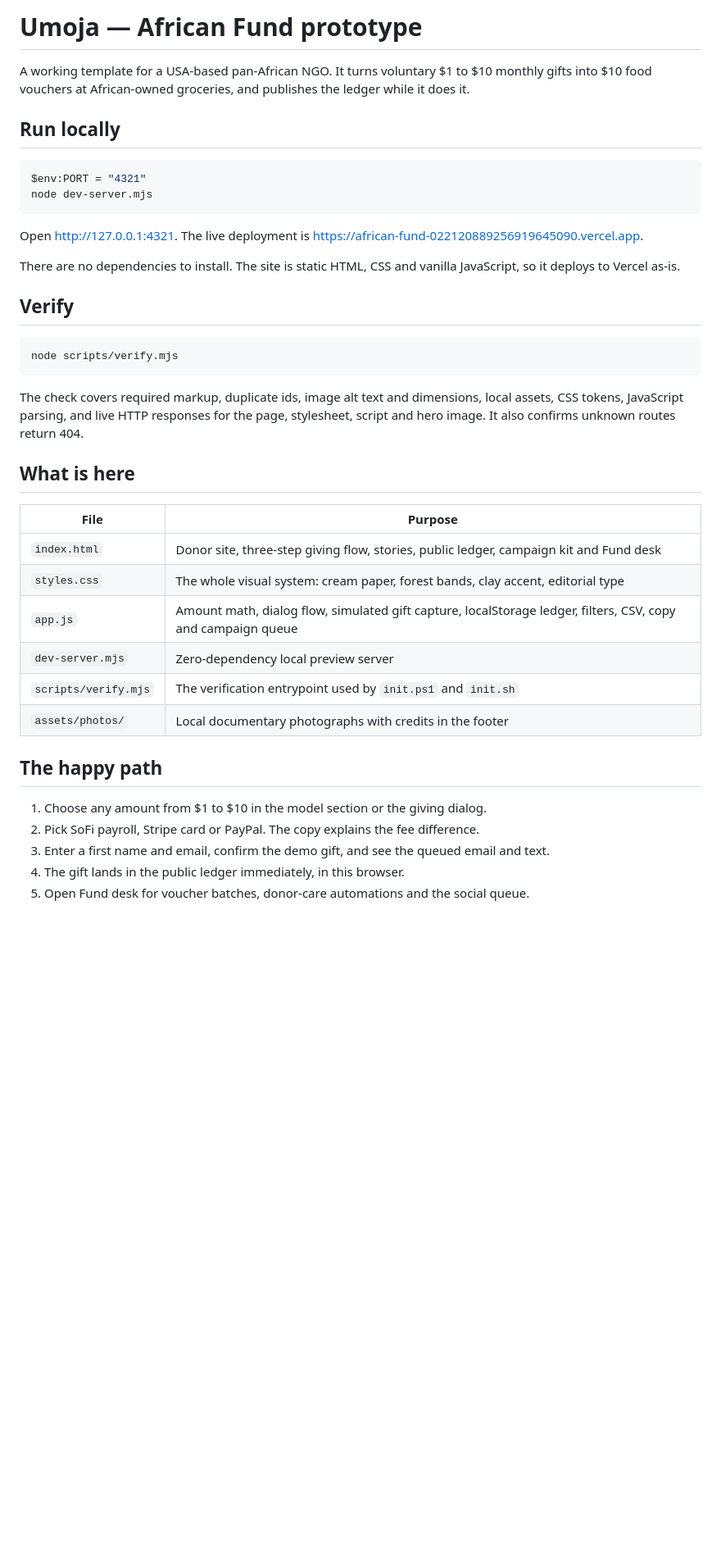
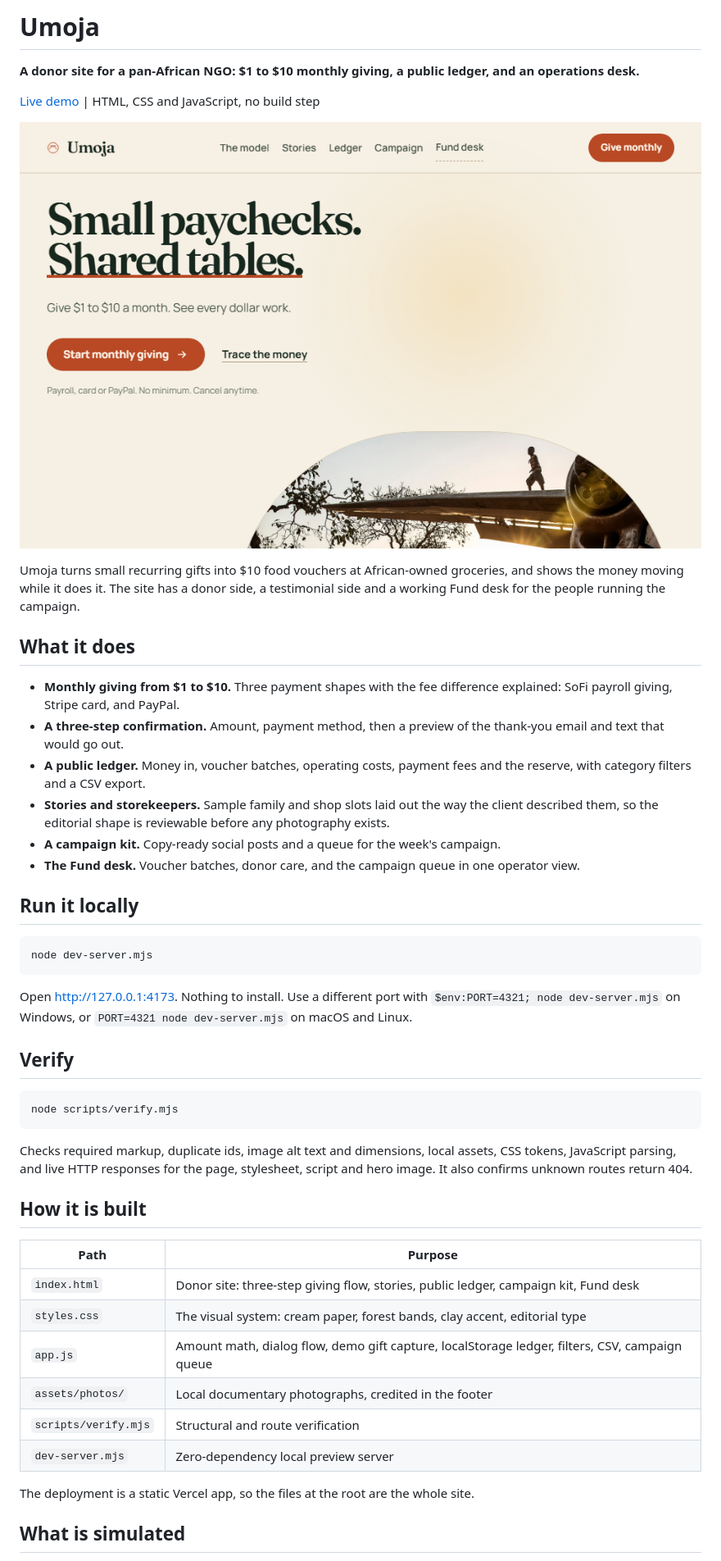
Before and after one commit to francisco-arturo/african-fund-022120889256919645090, a Markdown page: README.md, the part around one of its changes. Shown at 82% size. GitHub-like rendering; pictures changed too: docs/screenshot.png (added); blank space fills up the shorter version.

Commit message:
Document the project: README with screenshot and live demo link

````diff
--- a/README.md
+++ b/README.md
@@ -1,47 +1,59 @@
-# Umoja — African Fund prototype
+# Umoja
 
-A working template for a USA-based pan-African NGO. It turns voluntary $1 to $10 monthly
-gifts into $10 food vouchers at African-owned groceries, and publishes the ledger while it does it.
+**A donor site for a pan-African NGO: $1 to $10 monthly giving, a public ledger, and an operations desk.**
 
-## Run locally
+[Live demo](https://african-fund-022120889256919645090.vercel.app) | HTML, CSS and JavaScript, no build step
 
-```powershell
-$env:PORT = "4321"
+![The Umoja donor home page](docs/screenshot.png)
+
+Umoja turns small recurring gifts into $10 food vouchers at African-owned groceries, and shows the
+money moving while it does it. The site has a donor side, a testimonial side and a working Fund desk
+for the people running the campaign.
+
+## What it does
+
+- **Monthly giving from $1 to $10.** Three payment shapes with the fee difference explained: SoFi
+  payroll giving, Stripe card, and PayPal.
+- **A three-step confirmation.** Amount, payment method, then a preview of the thank-you email and
+  text that would go out.
+- **A public ledger.** Money in, voucher batches, operating costs, payment fees and the reserve, with
+  category filters and a CSV export.
+- **Stories and storekeepers.** Sample family and shop slots laid out the way the client described
+  them, so the editorial shape is reviewable before any photography exists.
+- **A campaign kit.** Copy-ready social posts and a queue for the week's campaign.
+- **The Fund desk.** Voucher batches, donor care, and the campaign queue in one operator view.
+
+## Run it locally
+
+```bash
 node dev-server.mjs
 ```
 
-Open <http://127.0.0.1:4321>. The live deployment is
-<https://african-fund-022120889256919645090.vercel.app>.
-
-There are no dependencies to install. The site is static HTML, CSS and vanilla JavaScript, so it
-deploys to Vercel as-is.
+Open <http://127.0.0.1:4173>. Nothing to install. Use a different port with
+`$env:PORT=4321; node dev-server.mjs` on Windows, or `PORT=4321 node dev-server.mjs` on macOS and Linux.
 
 ## Verify
 
-```powershell
+```bash
 node scripts/verify.mjs
 ```
 
-The check covers required markup, duplicate ids, image alt text and dimensions, local assets,
-CSS tokens, JavaScript parsing, and live HTTP responses for the page, stylesheet, script and hero
-image. It also confirms unknown routes return 404.
+Checks required markup, duplicate ids, image alt text and dimensions, local assets, CSS tokens,
+JavaScript parsing, and live HTTP responses for the page, stylesheet, script and hero image. It also
+confirms unknown routes return 404.
 
-## What is here
+## How it is built
 
-| File | Purpose |
+| Path | Purpose |
 |---|---|
-| `index.html` | Donor site, three-step giving flow, stories, public ledger, campaign kit and Fund desk |
-| `styles.css` | The whole visual system: cream paper, forest bands, clay accent, editorial type |
-| `app.js` | Amount math, dialog flow, simulated gift capture, localStorage ledger, filters, CSV, copy and campaign queue |
+| `index.html` | Donor site: three-step giving flow, stories, public ledger, campaign kit, Fund desk |
+| `styles.css` | The visual system: cream paper, forest bands, clay accent, editorial type |
+| `app.js` | Amount math, dialog flow, demo gift capture, localStorage ledger, filters, CSV, campaign queue |
+| `assets/photos/` | Local documentary photographs, credited in the footer |
+| `scripts/verify.mjs` | Structural and route verification |
 | `dev-server.mjs` | Zero-dependency local preview server |
-| `scripts/verify.mjs` | The verification entrypoint used by `init.ps1` and `init.sh` |
-| `assets/photos/` | Local documentary photographs with credits in the footer |
 
-## The happy path
+The deployment is a static Vercel app, so the files at the root are the whole site.
 
-1. Choose any amount from $1 to $10 in the model section or the giving dialog.
-2. Pick SoFi payroll, Stripe card or PayPal. The copy explains the fee difference.
-3. Enter a first name and email, confirm the demo gift, and see the queued email and text.
-4. The gift lands in the public ledger immediately, in this browser.
-5. Open Fund desk for voucher batches, donor-care automations and the social queue.
+## What is simulated
 
````
Also changed, not shown: other parts of README.md (+9 -8 lines).
